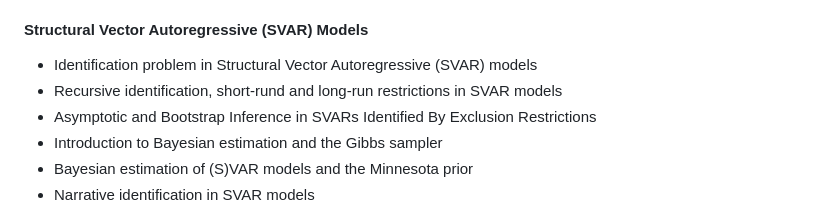
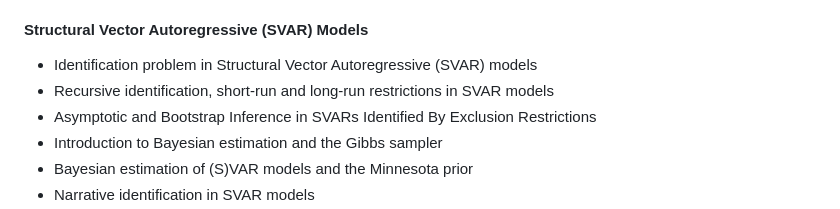
Before and after one commit to wmutschl/Quantitative-Macroeconomics, a Markdown page: README.md, the part around the change. Drawn GitHub-style.

Commit message:
Fix typo in README.md

```diff
--- a/README.md
+++ b/README.md
@@ -139,7 +139,7 @@ As Quantitative Macroeconomics is highly computational, the course is interactiv
 
 #### Structural Vector Autoregressive (SVAR) Models
 - Identification problem in Structural Vector Autoregressive (SVAR) models
-- Recursive identification, short-rund and long-run restrictions in SVAR models
+- Recursive identification, short-run and long-run restrictions in SVAR models
 - Asymptotic and Bootstrap Inference in SVARs Identified By Exclusion Restrictions
 - Introduction to Bayesian estimation and the Gibbs sampler
 - Bayesian estimation of (S)VAR models and the Minnesota prior
```
